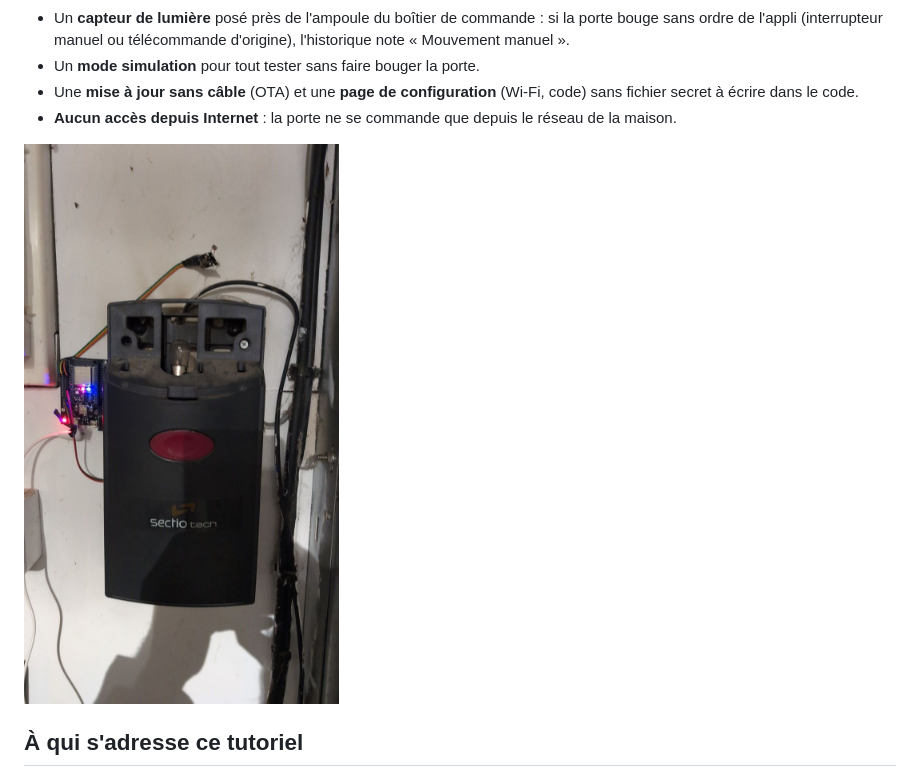
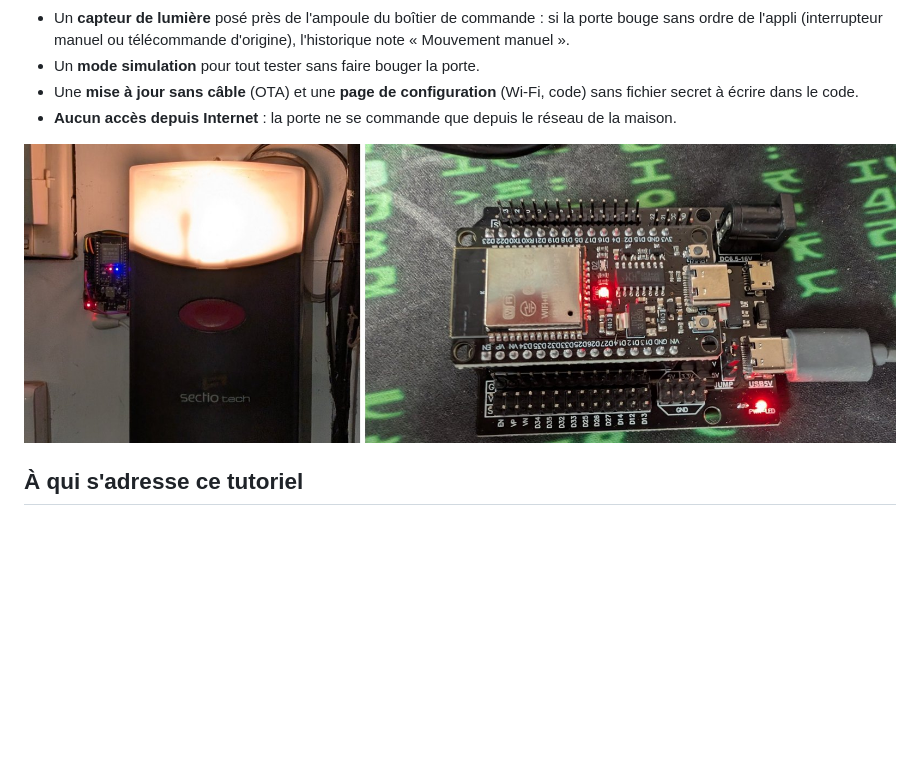
Before and after one commit to jpparein/Esp32-telecommande-porte-garage, a Markdown page: README.md, the part around the change. GitHub-like rendering; pictures changed too: docs/images/bandeau-accueil.jpg (added); blank space fills up the shorter version.

Commit message:
README : nouvelle photo d'accueil

```diff
--- a/README.md
+++ b/README.md
@@ -19,7 +19,7 @@ Ce dépôt est un **tutoriel complet** : comment ouvrir et fermer une porte de g
 - Une **mise à jour sans câble** (OTA) et une **page de configuration** (Wi-Fi, code) sans fichier secret à écrire dans le code.
 - **Aucun accès depuis Internet** : la porte ne se commande que depuis le réseau de la maison.
 
-![Installation finale](docs/images/installation-finale.jpg)
+![Boîtier de commande installé (ampoule allumée) et ESP32 sur sa plaque d'extension](docs/images/bandeau-accueil.jpg)
 
 ## À qui s'adresse ce tutoriel
 
```
